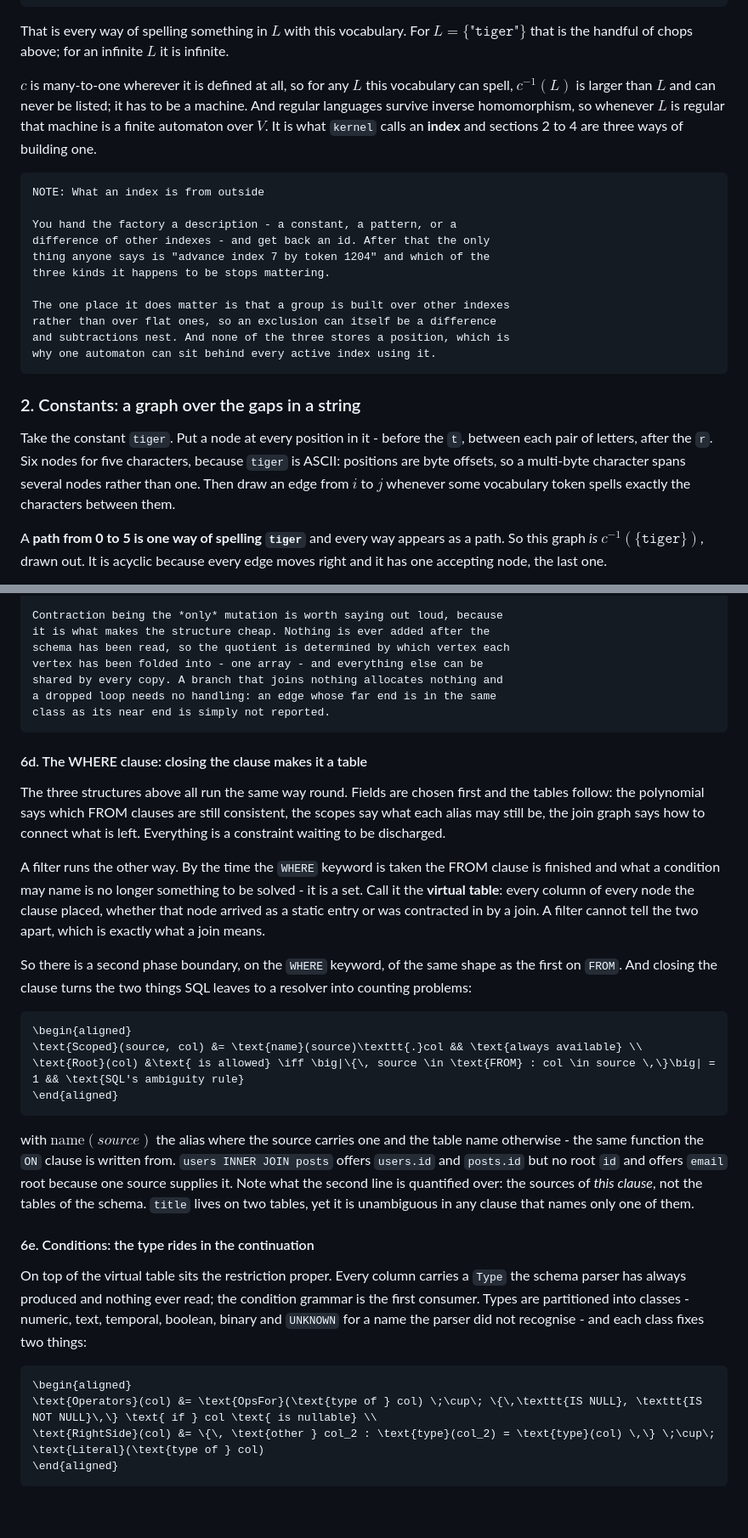
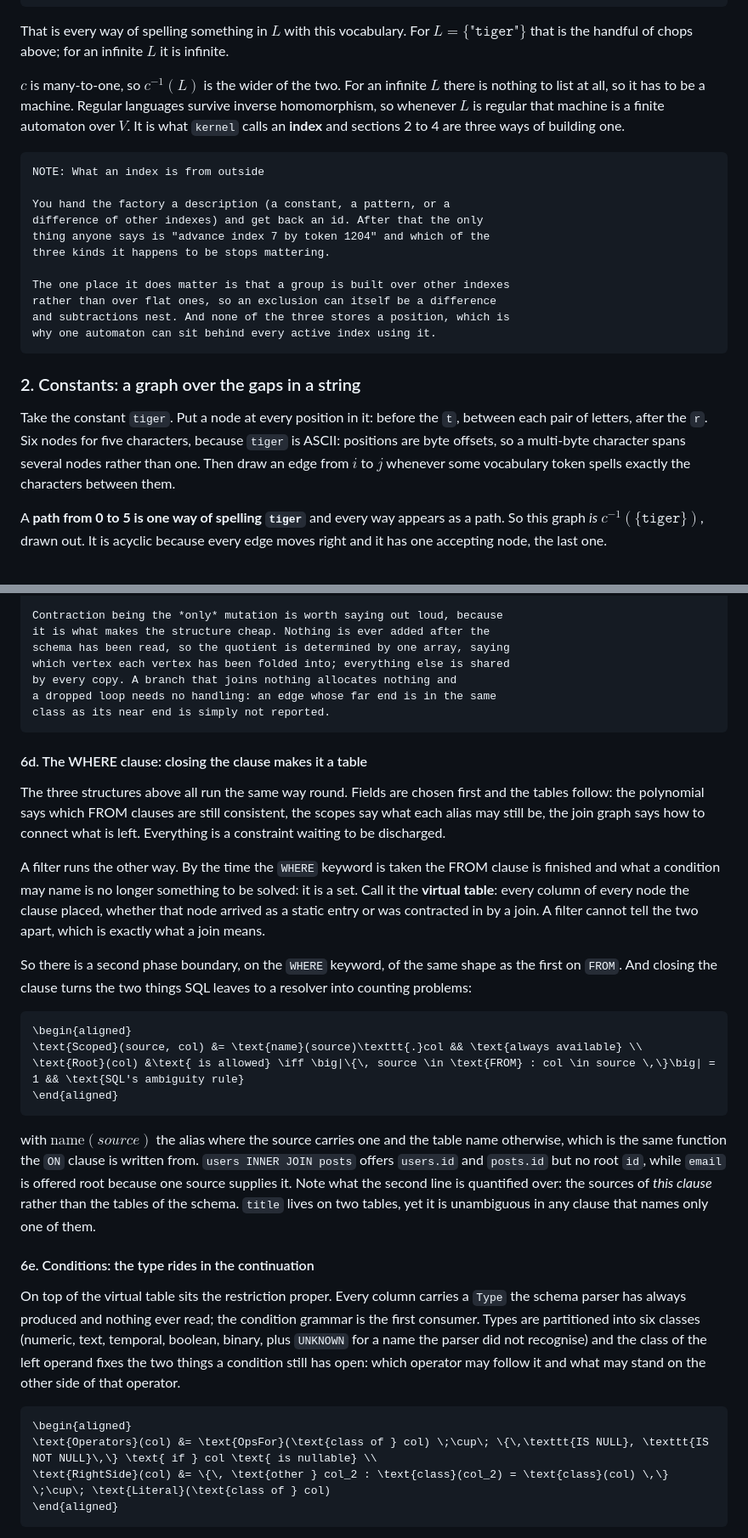
Before and after one commit to pinting/oraculum, a Markdown page: README.md, 2 parts joined by grey strips. Shown at 85% size. GitHub-like rendering; blank space fills up the shorter version.

````diff
--- a/README.md
+++ b/README.md
@@ -404,13 +371,13 @@ c^{-1}(L) \;=\; \{\, w \in V^{*} \;:\; c(w) \in L \,\}
 
 That is every way of spelling something in $L$ with this vocabulary. For $L = \{\texttt{"tiger"}\}$ that is the handful of chops above; for an infinite $L$ it is infinite.
 
-$c$ is many-to-one wherever it is defined at all, so for any $L$ this vocabulary can spell, $c^{-1}(L)$ is larger than $L$ and can never be listed; it has to be a machine. And regular languages survive inverse homomorphism, so whenever $L$ is regular that machine is a finite automaton over $V$. It is what `kernel` calls an **index** and sections 2 to 4 are three ways of building one.
+$c$ is many-to-one, so $c^{-1}(L)$ is the wider of the two. For an infinite $L$ there is nothing to list at all, so it has to be a machine. Regular languages survive inverse homomorphism, so whenever $L$ is regular that machine is a finite automaton over $V$. It is what `kernel` calls an **index** and sections 2 to 4 are three ways of building one.
 
 ```
 NOTE: What an index is from outside
 
-You hand the factory a description - a constant, a pattern, or a
-difference of other indexes - and get back an id. After that the only
+You hand the factory a description (a constant, a pattern, or a
+difference of other indexes) and get back an id. After that the only
 thing anyone says is "advance index 7 by token 1204" and which of the
 three kinds it happens to be stops mattering.
 
@@ -422,7 +389,7 @@ why one automaton can sit behind every active index using it.
 
 ### 2. Constants: a graph over the gaps in a string
 
-Take the constant `tiger`. Put a node at every position in it - before the `t`, between each pair of letters, after the `r`. Six nodes for five characters, because `tiger` is ASCII: positions are byte offsets, so a multi-byte character spans several nodes rather than one. Then draw an edge from $i$ to $j$ whenever some vocabulary token spells exactly the characters between them.
+Take the constant `tiger`. Put a node at every position in it: before the `t`, between each pair of letters, after the `r`. Six nodes for five characters, because `tiger` is ASCII: positions are byte offsets, so a multi-byte character spans several nodes rather than one. Then draw an edge from $i$ to $j$ whenever some vocabulary token spells exactly the characters between them.
 
 A **path from 0 to 5 is one way of spelling `tiger`** and every way appears as a path. So this graph *is* $c^{-1}(\{\texttt{tiger}\})$, drawn out. It is acyclic because every edge moves right and it has one accepting node, the last one.
 
@@ -707,9 +674,9 @@ into it.
 
 Contraction being the *only* mutation is worth saying out loud, because
 it is what makes the structure cheap. Nothing is ever added after the
-schema has been read, so the quotient is determined by which vertex each
-vertex has been folded into - one array - and everything else can be
-shared by every copy. A branch that joins nothing allocates nothing and
+schema has been read, so the quotient is determined by one array, saying
+which vertex each vertex has been folded into; everything else is shared
+by every copy. A branch that joins nothing allocates nothing and
 a dropped loop needs no handling: an edge whose far end is in the same
 class as its near end is simply not reported.
 ```
@@ -724,7 +691,7 @@ discharged.
 
 A filter runs the other way. By the time the `WHERE` keyword is taken the FROM
 clause is finished and what a condition may name is no longer something to be
-solved - it is a set. Call it the **virtual table**: every column of every node
+solved: it is a set. Call it the **virtual table**: every column of every node
 the clause placed, whether that node arrived as a static entry or was contracted
 in by a join. A filter cannot tell the two apart, which is exactly what a join
 means.
@@ -740,25 +707,28 @@ to a resolver into counting problems:
 \end{aligned}
 ```
 
-with $\text{name}(source)$ the alias where the source carries one and the table name
-otherwise - the same function the `ON` clause is written from. `users INNER JOIN
-posts` offers `users.id` and `posts.id` but no root `id` and offers `email`
-root because one source supplies it. Note what the second line is quantified
-over: the sources of *this clause*, not the tables of the schema. `title` lives on
-two tables, yet it is unambiguous in any clause that names only one of them.
+with $\text{name}(source)$ the alias where the source carries one and the table
+name otherwise, which is the same function the `ON` clause is written from.
+`users INNER JOIN posts` offers `users.id` and `posts.id` but no root `id`,
+while `email` is offered root because one source supplies it. Note what the second line
+is quantified over: the sources of *this clause* rather than the tables of the
+schema. `title` lives on two tables, yet it is unambiguous in any clause that
+names only one of them.
 
 #### 6e. Conditions: the type rides in the continuation
 
 On top of the virtual table sits the restriction proper. Every column carries a
 `Type` the schema parser has always produced and nothing ever read; the
-condition grammar is the first consumer. Types are partitioned into classes -
-numeric, text, temporal, boolean, binary and `UNKNOWN` for a name the parser
-did not recognise - and each class fixes two things:
+condition grammar is the first consumer. Types are partitioned into six
+classes (numeric, text, temporal, boolean, binary, plus `UNKNOWN` for a name
+the parser did not recognise) and the class of the left operand fixes the two
+things a condition still has open: which operator may follow it and what may
+stand on the other side of that operator.
 
 ```math
 \begin{aligned}
-\text{Operators}(col) &= \text{OpsFor}(\text{type of } col) \;\cup\; \{\,\texttt{IS NULL}, \texttt{IS NOT NULL}\,\} \text{ if } col \text{ is nullable} \\
-\text{RightSide}(col) &= \{\, \text{other } col_2 : \text{type}(col_2) = \text{type}(col) \,\} \;\cup\; \text{Literal}(\text{type of } col)
+\text{Operators}(col) &= \text{OpsFor}(\text{class of } col) \;\cup\; \{\,\texttt{IS NULL}, \texttt{IS NOT NULL}\,\} \text{ if } col \text{ is nullable} \\
+\text{RightSide}(col) &= \{\, \text{other } col_2 : \text{class}(col_2) = \text{class}(col) \,\} \;\cup\; \text{Literal}(\text{class of } col)
 \end{aligned}
 ```
 
````
Also changed, not shown: other parts of README.md (+101 -108 lines).
